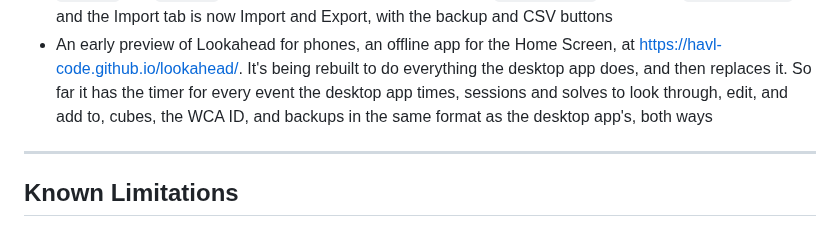
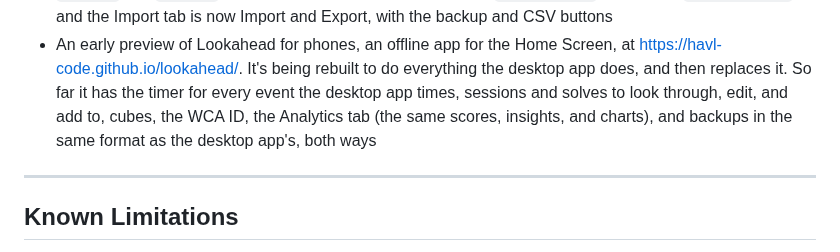
Before and after one commit to havl-code/lookahead, a Markdown page: docs/ROADMAP.md, the part around the change. Drawn GitHub-style.

```diff
--- a/docs/ROADMAP.md
+++ b/docs/ROADMAP.md
@@ -132,8 +132,9 @@ Not released yet.
 - An early preview of Lookahead for phones, an offline app for the Home Screen, at
   https://havl-code.github.io/lookahead/. It's being rebuilt to do everything the desktop app
   does, and then replaces it. So far it has the timer for every event the desktop app times,
-  sessions and solves to look through, edit, and add to, cubes, the WCA ID, and backups in the
-  same format as the desktop app's, both ways
+  sessions and solves to look through, edit, and add to, cubes, the WCA ID, the Analytics tab
+  (the same scores, insights, and charts), and backups in the same format as the desktop app's,
+  both ways
 
 ---
 
```
Also changed, not shown: README.md (+4 -3 lines), pwa/README.md (+8 -1 lines), docs/screenshots/phone-app.png.
